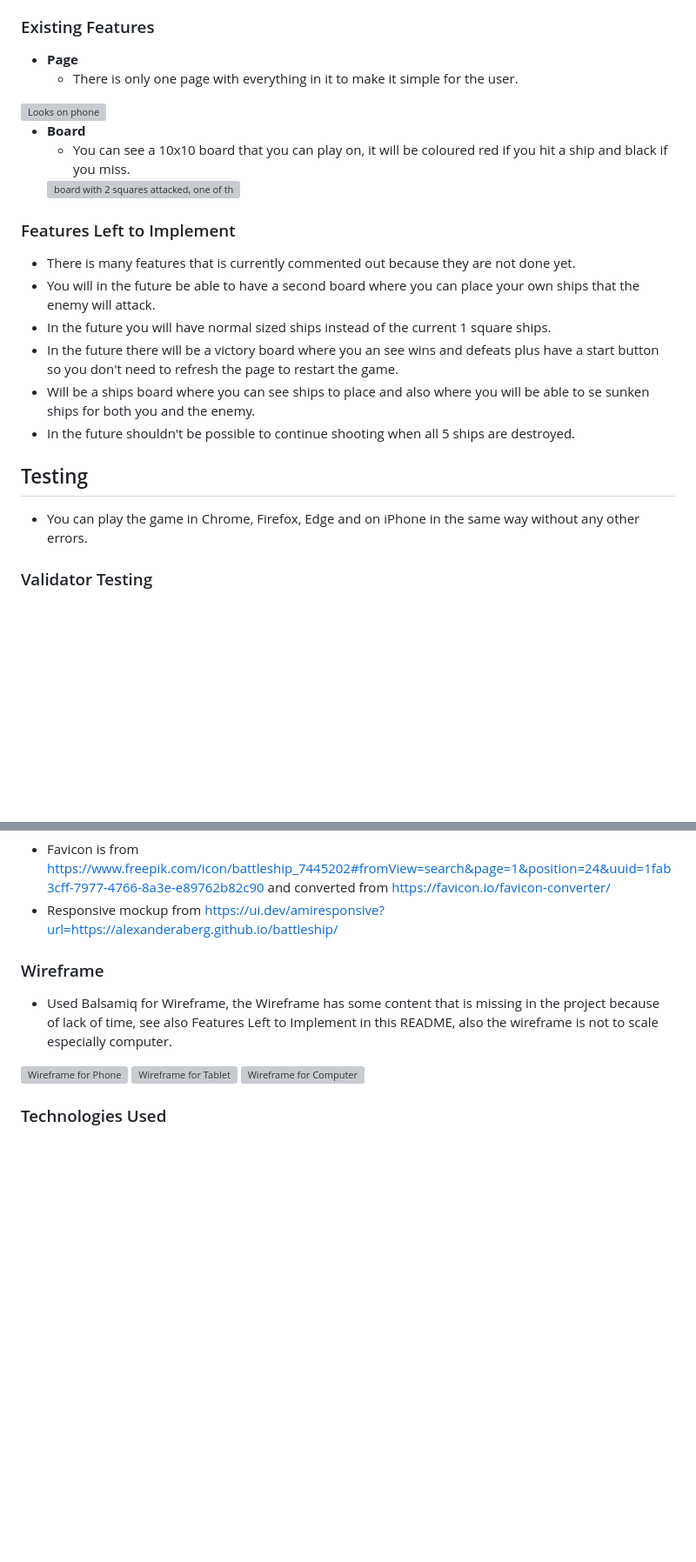
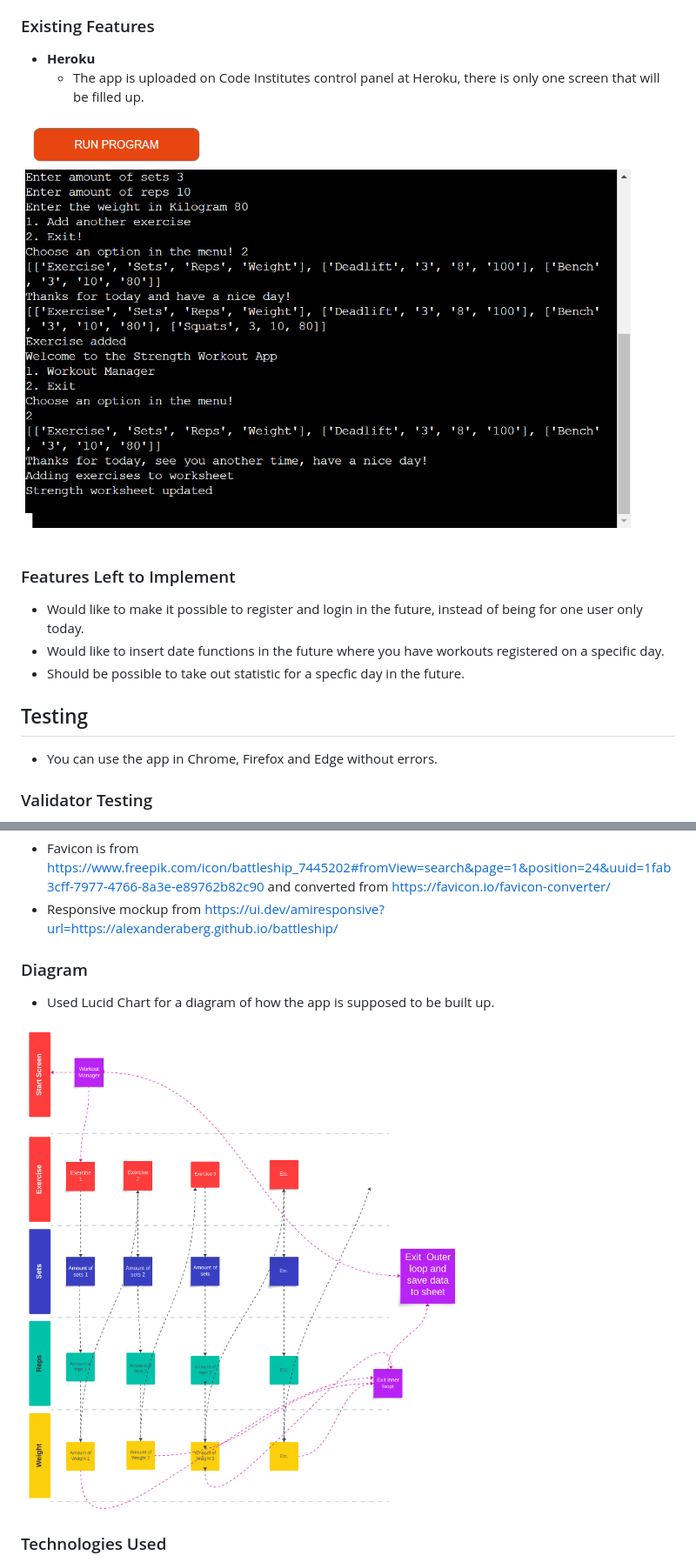
Before and after one commit to AlexanderAberg/strength-workout-app, a Markdown page: README.md, 2 parts joined by grey strips. Shown: that part at 87% size. Drawn GitHub-style; pictures changed too: assets/images/heroku_controlpanel.png (added), assets/images/lucid-chart.png (added); blank space fills up the shorter version; grey boxes are pictures that could not be loaded.

Commit message:
Added som info in README including features to implement, imageas for responsiveness, control panel and lucid chart

```diff
--- a/README.md
+++ b/README.md
@@ -37,29 +37,22 @@ The Business Goals are:
 
 ### Existing Features
 
-- __Page__
-  - There is only one page with everything in it to make it simple for the user.
+- __Heroku__
+  - The app is uploaded on Code Institutes control panel at Heroku, there is only one screen that will be filled up.
 
-<img src="assets/images/phone-image.png" alt='Looks on phone'>
-
-- __Board__
-  - You can see a 10x10 board that you can play on, it will be coloured red if you hit a ship and black if you miss.
-  <img src="assets/images/board.png" alt='board with 2 squares attacked, one of them with a ship'>
+<img src="assets/images/heroku_controlpanel.png" alt='Looks on everything'>
 
 
 
 ### Features Left to Implement
 
-- There is many features that is currently commented out because they are not done yet.
-- You will in the future be able to have a second board where you can place your own ships that the enemy will attack.
-- In the future you will have normal sized ships instead of the current 1 square ships.
-- In the future there will be a victory board where you an see wins and defeats plus have a start button so you don't need to refresh the page to restart the game.
-- Will be a ships board where you can see ships to place and also where you will be able to se sunken ships for both you and the enemy.
-- In the future shouldn't be possible to continue shooting when all 5 ships are destroyed.
+- Would like to make it possible to register and login in the future, instead of being for one user only today.
+- Would like to insert date functions in the future where you have workouts registered on a specific day.
+- Should be possible to take out statistic for a specfic day in the future.
 
 ## Testing
 
-- You can play the game in Chrome, Firefox, Edge and on iPhone in the same way without any other errors.
+- You can use the app in Chrome, Firefox and Edge without errors.
 
 
 ### Validator Testing
@@ -128,13 +121,11 @@ Favicon from  <a href="https://www.freepik.com/icon/battleship_7445202#fromView=
 - Favicon is from https://www.freepik.com/icon/battleship_7445202#fromView=search&page=1&position=24&uuid=1fab3cff-7977-4766-8a3e-e89762b82c90 and converted from https://favicon.io/favicon-converter/
 - Responsive mockup from https://ui.dev/amiresponsive?url=https://alexanderaberg.github.io/battleship/
 
-### Wireframe
+### Diagram
 
-- Used Balsamiq for Wireframe, the Wireframe has some content that is missing in the project because of lack of time, see also Features Left to Implement in this README, also the wireframe is not to scale especially computer.
+- Used Lucid Chart for a diagram of how the app is supposed to be built up.
 
-<img src="assets/images/wireframe-phone.png" alt='Wireframe for Phone'>
-<img src="assets/images/wireframe-tablet.png" alt='Wireframe for Tablet'>
-<img src="assets/images/wireframe-computer.png" alt='Wireframe for Computer'>
+<img src="assets/images/lucid-chart.png" alt='Lucid Chart'>
 
 ### Technologies Used
 
```
Also changed, not shown: assets/images/amiresponsive.png (added).
